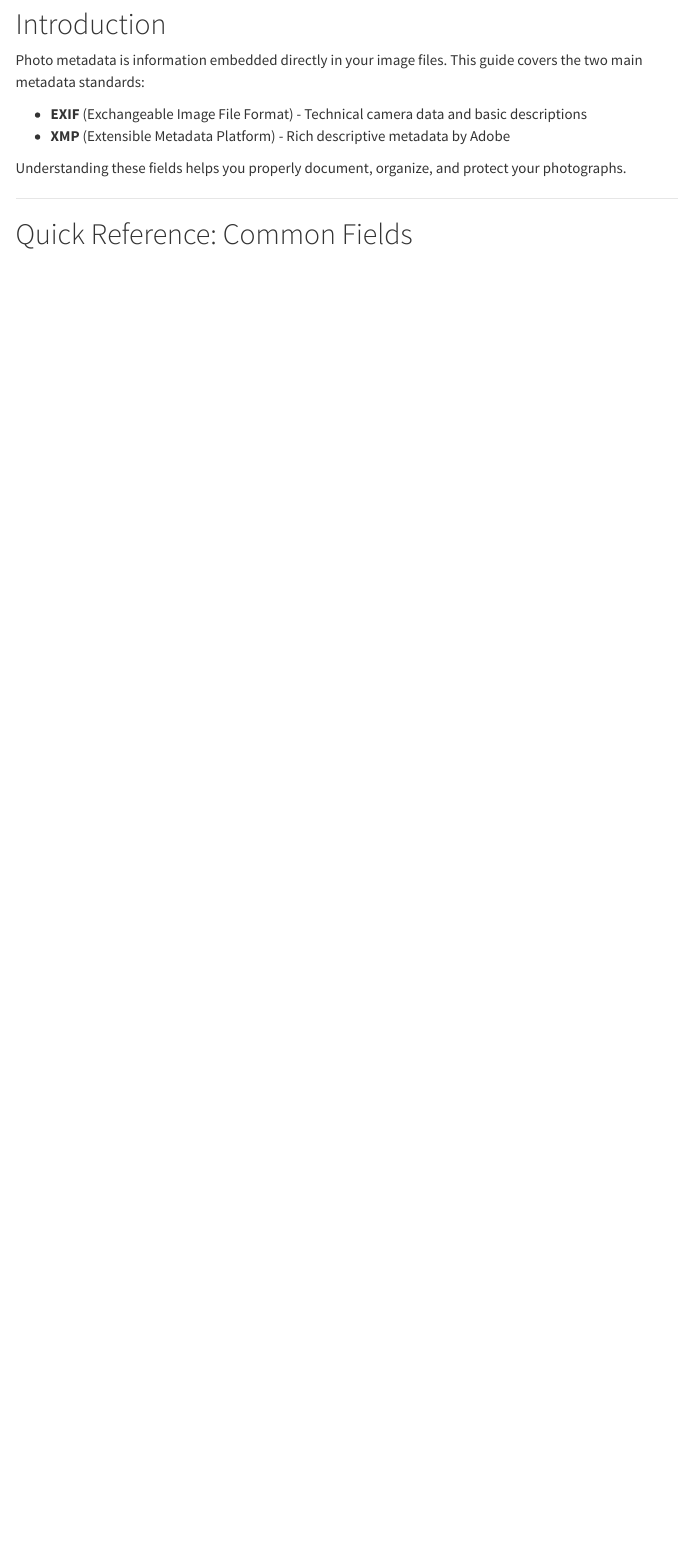
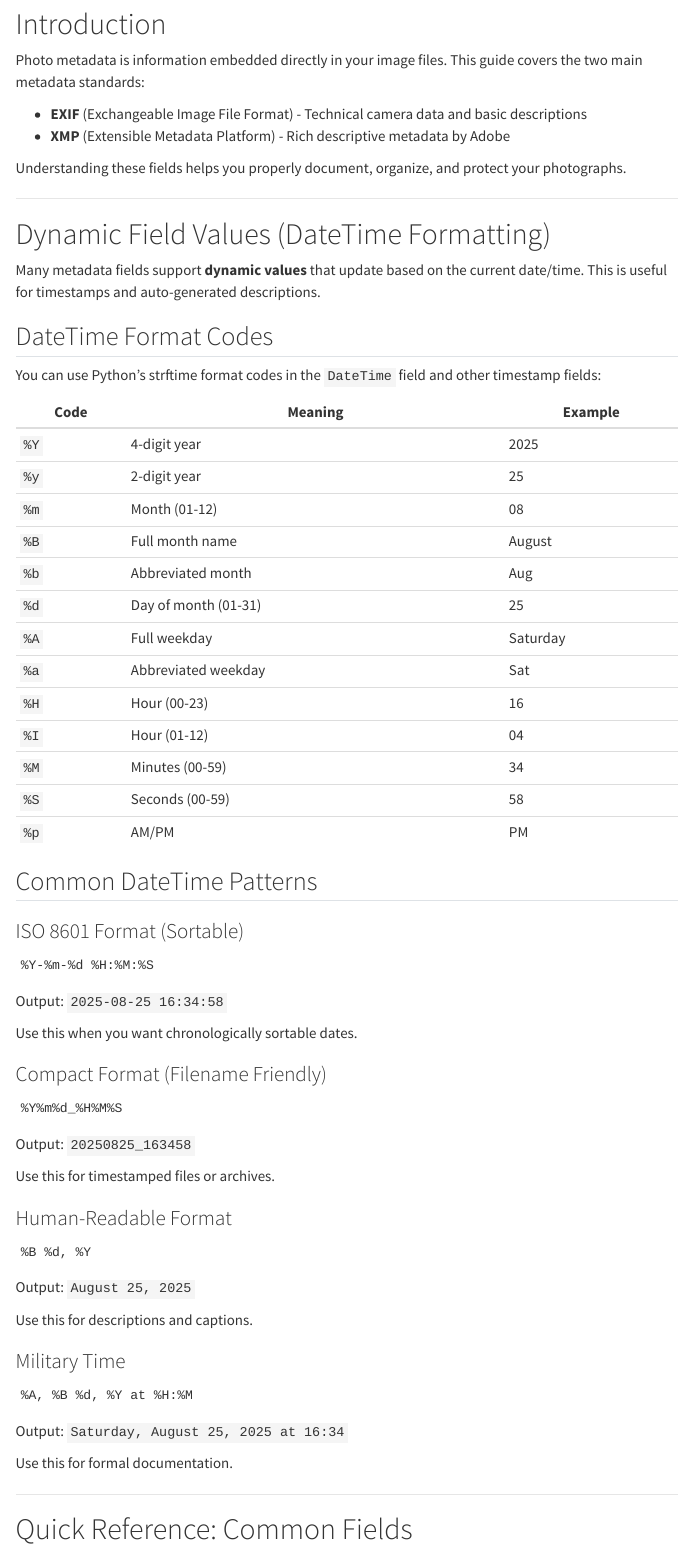
Before and after one commit to michael6gledhill/Photo_Metadata_App_By_Gledhill, a Quarto document (METADATA_GUIDE.qmd): the page in a window 1100 px wide, from 150 px down. Rendered offline with R 4.5, knitr and Pandoc in place of Quarto, with nearby package versions; menus at the side of the page are left out; long lines of code are wrapped.

Commit message:
Add dynamic DateTime formatting guide
Introduces a section explaining dynamic field values using Python's strftime codes for metadata timestamps. Includes format code table, common patterns, and usage examples to help users document and format dates effectively.

````diff
--- a/METADATA_GUIDE.qmd
+++ b/METADATA_GUIDE.qmd
@@ -21,6 +21,66 @@ Photo metadata is information embedded directly in your image files. This guide
 - **XMP** (Extensible Metadata Platform) - Rich descriptive metadata by Adobe
 
 Understanding these fields helps you properly document, organize, and protect your photographs.
+
+---
+
+# Dynamic Field Values (DateTime Formatting)
+
+Many metadata fields support **dynamic values** that update based on the current date/time. This is useful for timestamps and auto-generated descriptions.
+
+## DateTime Format Codes
+
+You can use Python's strftime format codes in the `DateTime` field and other timestamp fields:
+
+| Code | Meaning | Example |
+|------|---------|---------|
+| `%Y` | 4-digit year | 2025 |
+| `%y` | 2-digit year | 25 |
+| `%m` | Month (01-12) | 08 |
+| `%B` | Full month name | August |
+| `%b` | Abbreviated month | Aug |
+| `%d` | Day of month (01-31) | 25 |
+| `%A` | Full weekday | Saturday |
+| `%a` | Abbreviated weekday | Sat |
+| `%H` | Hour (00-23) | 16 |
+| `%I` | Hour (01-12) | 04 |
+| `%M` | Minutes (00-59) | 34 |
+| `%S` | Seconds (00-59) | 58 |
+| `%p` | AM/PM | PM |
+
+## Common DateTime Patterns
+
+### ISO 8601 Format (Sortable)
+```
+%Y-%m-%d %H:%M:%S
+```
+Output: `2025-08-25 16:34:58`
+
+Use this when you want chronologically sortable dates.
+
+### Compact Format (Filename Friendly)
+```
+%Y%m%d_%H%M%S
+```
+Output: `20250825_163458`
+
+Use this for timestamped files or archives.
+
+### Human-Readable Format
+```
+%B %d, %Y
+```
+Output: `August 25, 2025`
+
+Use this for descriptions and captions.
+
+### Military Time
+```
+%A, %B %d, %Y at %H:%M
+```
+Output: `Saturday, August 25, 2025 at 16:34`
+
+Use this for formal documentation.
 
 ---
 
````
